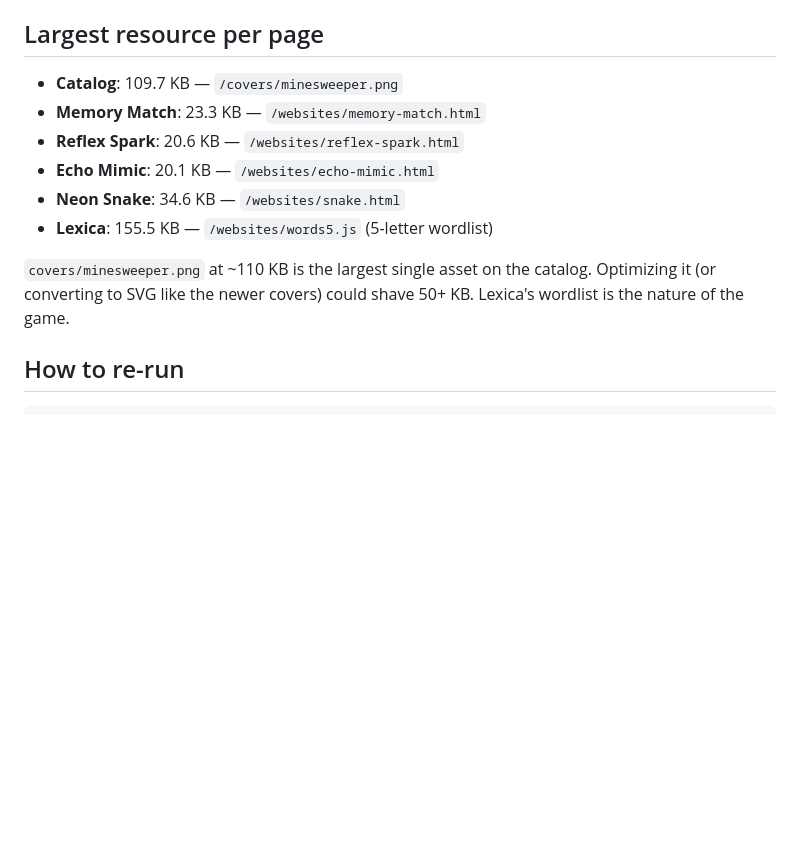
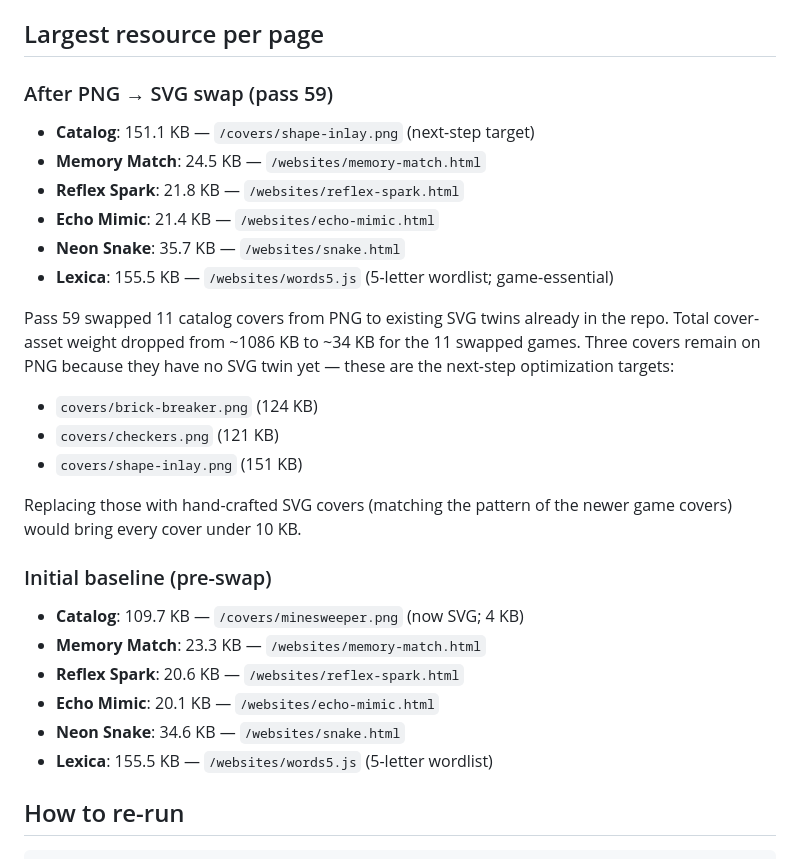
Before and after one commit to jakethehoffer/Workshop-Arcade, a Markdown page: docs/performance-baseline.md, the part around the change. Rendered like a GitHub page; blank space fills up the shorter version.

Commit message:
Update performance baseline with post-swap measurements
Pass 59 swapped 11 catalog covers from PNG to SVG. Re-audit
against the redeployed Pages site confirms shape-inlay.png is now
the catalog's largest asset (151 KB). brick-breaker, checkers,
shape-inlay are the next-step optimization targets — together
they carry ~396 KB; replacing each with a hand-crafted SVG
matching the newer covers' pattern would bring every catalog
cover under 10 KB.

Co-Authored-By: Claude Opus 4.7 <noreply@anthropic.com>

```diff
--- a/docs/performance-baseline.md
+++ b/docs/performance-baseline.md
@@ -57,14 +57,31 @@ No console or page errors across any audited URL. Zero `img` elements missing `a
 
 ## Largest resource per page
 
-- **Catalog**: 109.7 KB — `/covers/minesweeper.png`
+### After PNG → SVG swap (pass 59)
+
+- **Catalog**: 151.1 KB — `/covers/shape-inlay.png` (next-step target)
+- **Memory Match**: 24.5 KB — `/websites/memory-match.html`
+- **Reflex Spark**: 21.8 KB — `/websites/reflex-spark.html`
+- **Echo Mimic**: 21.4 KB — `/websites/echo-mimic.html`
+- **Neon Snake**: 35.7 KB — `/websites/snake.html`
+- **Lexica**: 155.5 KB — `/websites/words5.js` (5-letter wordlist; game-essential)
+
+Pass 59 swapped 11 catalog covers from PNG to existing SVG twins already in the repo. Total cover-asset weight dropped from ~1086 KB to ~34 KB for the 11 swapped games. Three covers remain on PNG because they have no SVG twin yet — these are the next-step optimization targets:
+
+- `covers/brick-breaker.png` (124 KB)
+- `covers/checkers.png` (121 KB)
+- `covers/shape-inlay.png` (151 KB)
+
+Replacing those with hand-crafted SVG covers (matching the pattern of the newer game covers) would bring every cover under 10 KB.
+
+### Initial baseline (pre-swap)
+
+- **Catalog**: 109.7 KB — `/covers/minesweeper.png` (now SVG; 4 KB)
 - **Memory Match**: 23.3 KB — `/websites/memory-match.html`
 - **Reflex Spark**: 20.6 KB — `/websites/reflex-spark.html`
 - **Echo Mimic**: 20.1 KB — `/websites/echo-mimic.html`
 - **Neon Snake**: 34.6 KB — `/websites/snake.html`
 - **Lexica**: 155.5 KB — `/websites/words5.js` (5-letter wordlist)
-
-`covers/minesweeper.png` at ~110 KB is the largest single asset on the catalog. Optimizing it (or converting to SVG like the newer covers) could shave 50+ KB. Lexica's wordlist is the nature of the game.
 
 ## How to re-run
 
```
